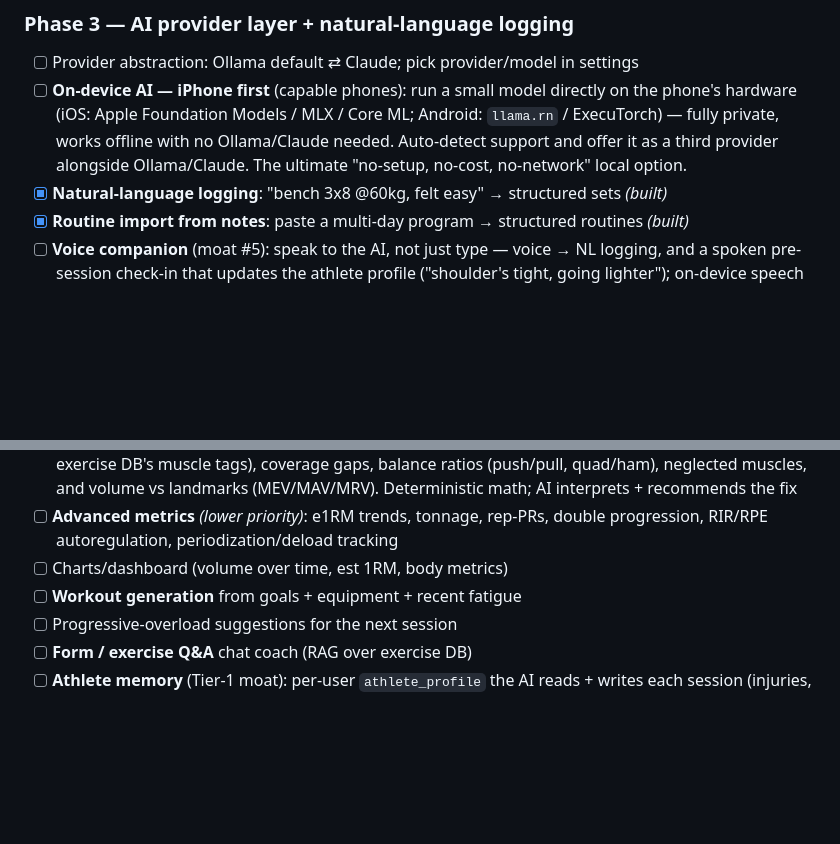
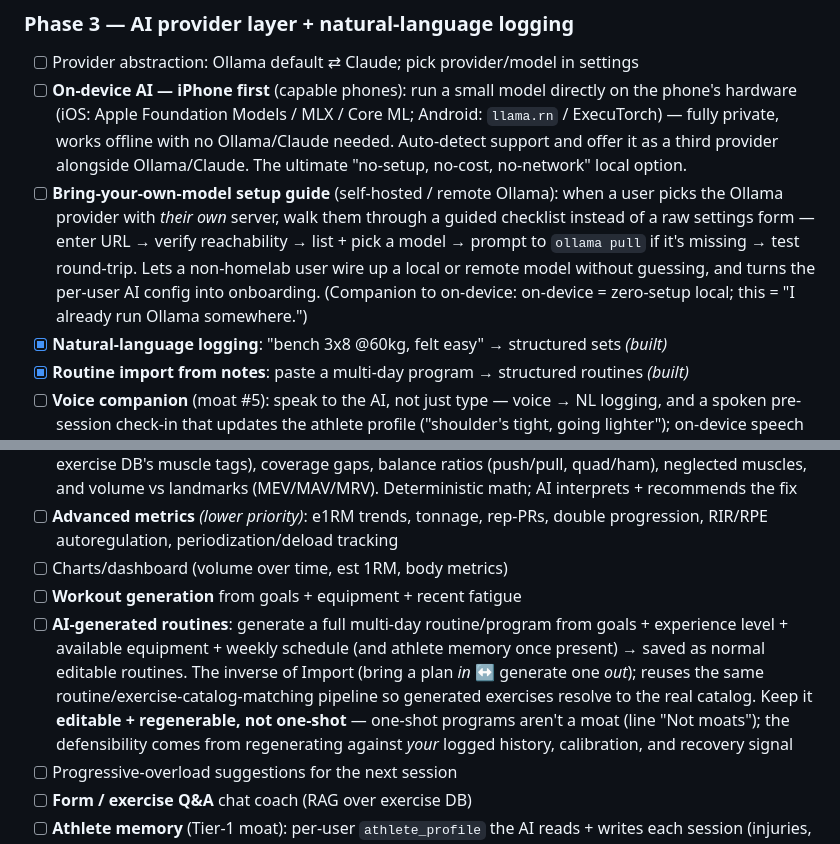
Before and after one commit to ajpeders/gym-app, a Markdown page: ROADMAP.md, 2 parts joined by grey strips. Drawn GitHub-style; blank space fills up the shorter version.

```diff
--- a/ROADMAP.md
+++ b/ROADMAP.md
@@ -144,6 +144,7 @@ Checkbox = not started. Phases are ordered; later phases assume earlier ones.
 ### Phase 3 — AI provider layer + natural-language logging
 - [ ] Provider abstraction: Ollama default ⇄ Claude; pick provider/model in settings
 - [ ] **On-device AI — iPhone first** (capable phones): run a small model directly on the phone's hardware (iOS: Apple Foundation Models / MLX / Core ML; Android: `llama.rn` / ExecuTorch) — fully private, works offline with no Ollama/Claude needed. Auto-detect support and offer it as a third provider alongside Ollama/Claude. The ultimate "no-setup, no-cost, no-network" local option.
+- [ ] **Bring-your-own-model setup guide** (self-hosted / remote Ollama): when a user picks the Ollama provider with *their own* server, walk them through a guided checklist instead of a raw settings form — enter URL → verify reachability → list + pick a model → prompt to `ollama pull` if it's missing → test round-trip. Lets a non-homelab user wire up a local or remote model without guessing, and turns the per-user AI config into onboarding. (Companion to on-device: on-device = zero-setup local; this = "I already run Ollama somewhere.")
 - [x] **Natural-language logging**: "bench 3x8 @60kg, felt easy" → structured sets *(built)*
 - [x] **Routine import from notes**: paste a multi-day program → structured routines *(built)*
 - [ ] **Voice companion** (moat #5): speak to the AI, not just type — voice → NL logging, and a spoken pre-session check-in that updates the athlete profile ("shoulder's tight, going lighter"); on-device speech where available
@@ -157,6 +158,7 @@ Checkbox = not started. Phases are ordered; later phases assume earlier ones.
 - [ ] **Advanced metrics** *(lower priority)*: e1RM trends, tonnage, rep-PRs, double progression, RIR/RPE autoregulation, periodization/deload tracking
 - [ ] Charts/dashboard (volume over time, est 1RM, body metrics)
 - [ ] **Workout generation** from goals + equipment + recent fatigue
+- [ ] **AI-generated routines**: generate a full multi-day routine/program from goals + experience level + available equipment + weekly schedule (and athlete memory once present) → saved as normal editable routines. The inverse of Import (bring a plan *in* ↔ generate one *out*); reuses the same routine/exercise-catalog-matching pipeline so generated exercises resolve to the real catalog. Keep it **editable + regenerable, not one-shot** — one-shot programs aren't a moat (line "Not moats"); the defensibility comes from regenerating against *your* logged history, calibration, and recovery signal
 - [ ] Progressive-overload suggestions for the next session
 - [ ] **Form / exercise Q&A** chat coach (RAG over exercise DB)
 - [ ] **Athlete memory** (Tier-1 moat): per-user `athlete_profile` the AI reads + writes each session (injuries, cues that landed, RPE→weight calibration, equipment, goals) — the companion's backbone
```
Also changed, not shown: other parts of ROADMAP.md (+1 -1 lines).
